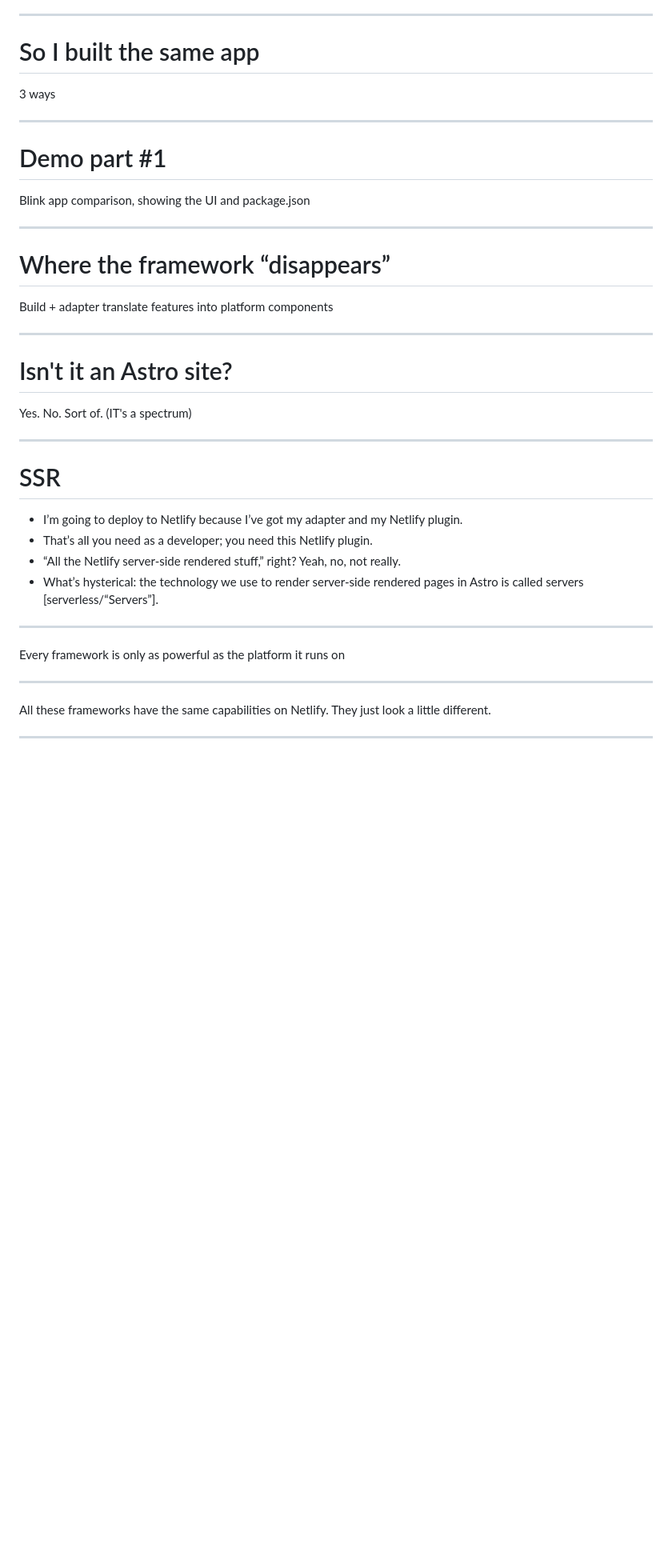
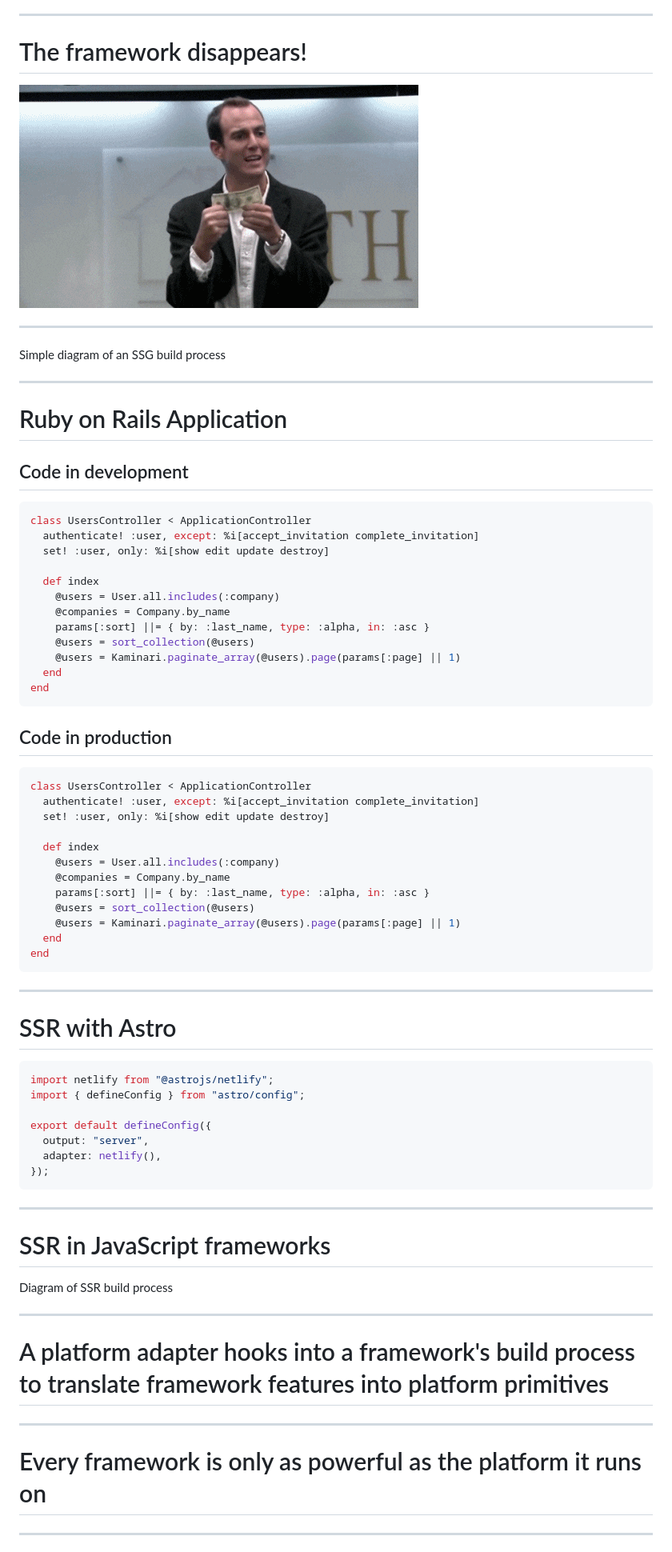
Before and after one commit to seancdavis/blink-demos, a Markdown page: slides/slides.md, the part around the change printed below. Shown: that part at 80% size. GitHub-like rendering; pictures changed too: slides/images/arrested-dev-magic.gif (added); blank space fills up the shorter version.

````diff
--- a/slides/slides.md
+++ b/slides/slides.md
@@ -94,44 +236,91 @@ JS in dev vs prod
 
 ---
 
-# So I built the same app
+# The framework disappears!
 
-3 ways
+![](./images/arrested-dev-magic.gif)
 
 ---
 
-# Demo part #1
-
-Blink app comparison, showing the UI and package.json
+Simple diagram of an SSG build process
 
 ---
 
-# Where the framework “disappears”
+# Ruby on Rails Application
 
-Build + adapter translate features into platform components
+## Code in development
+
+```ruby
+class UsersController < ApplicationController
+  authenticate! :user, except: %i[accept_invitation complete_invitation]
+  set! :user, only: %i[show edit update destroy]
+
+  def index
+    @users = User.all.includes(:company)
+    @companies = Company.by_name
+    params[:sort] ||= { by: :last_name, type: :alpha, in: :asc }
+    @users = sort_collection(@users)
+    @users = Kaminari.paginate_array(@users).page(params[:page] || 1)
+  end
+end
+```
+
+## Code in production
+
+```ruby
+class UsersController < ApplicationController
+  authenticate! :user, except: %i[accept_invitation complete_invitation]
+  set! :user, only: %i[show edit update destroy]
+
+  def index
+    @users = User.all.includes(:company)
+    @companies = Company.by_name
+    params[:sort] ||= { by: :last_name, type: :alpha, in: :asc }
+    @users = sort_collection(@users)
+    @users = Kaminari.paginate_array(@users).page(params[:page] || 1)
+  end
+end
+```
 
 ---
 
-# Isn't it an Astro site?
+# SSR with Astro
 
-Yes. No. Sort of. (IT's a spectrum)
+```ts
+import netlify from "@astrojs/netlify";
+import { defineConfig } from "astro/config";
+
+export default defineConfig({
+  output: "server",
+  adapter: netlify(),
+});
+```
 
 ---
 
-# SSR
+# SSR in JavaScript frameworks
 
+Diagram of SSR build process
+
+<!--
 - I’m going to deploy to Netlify because I’ve got my adapter and my Netlify plugin.
 - That’s all you need as a developer; you need this Netlify plugin.
 - “All the Netlify server‑side rendered stuff,” right? Yeah, no, not really.
 - What’s hysterical: the technology we use to render server‑side rendered pages in Astro is called servers [serverless/“Servers”].
+ -->
 
 ---
 
-Every framework is only as powerful as the platform it runs on
+# A platform adapter hooks into a framework's build process to translate framework features into platform primitives
+
+<!--
+# Isn't it an Astro site?
+Yes. No. Sort of. (IT's a spectrum)
+ -->
 
 ---
 
-All these frameworks have the same capabilities on Netlify. They just look a little different.
+# Every framework is only as powerful as the platform it runs on
 
 ---
 
````
Also changed, not shown: other parts of slides/slides.md (+186 -38 lines), 1 other file.
